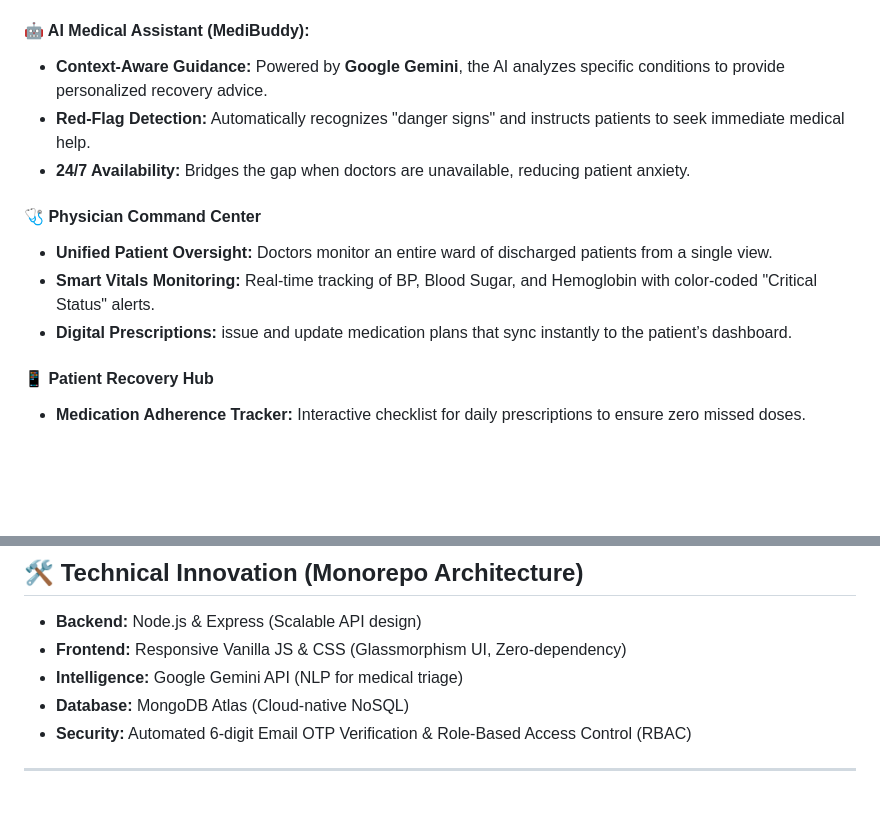
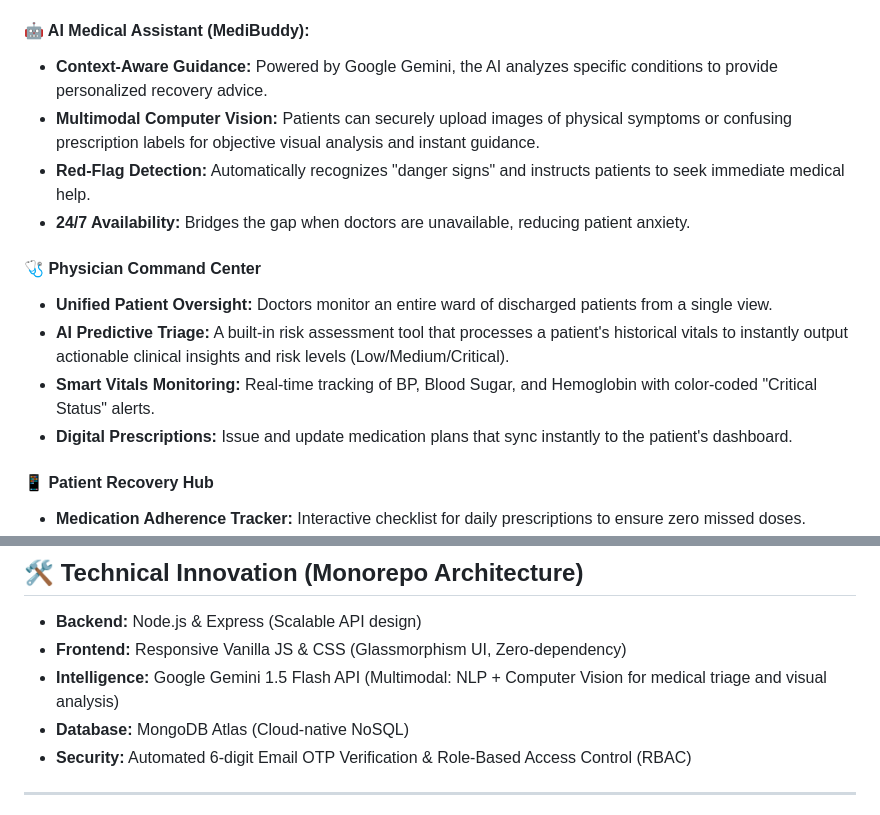
Before and after one commit to anirudh-ydv/NextStep-Care-Fullstack, a Markdown page: README.md, 2 parts joined by grey strips. GitHub-like rendering; blank space fills up the shorter version.

```diff
--- a/README.md
+++ b/README.md
@@ -40,14 +40,18 @@ We didn't just build a dashboard; we built a **Continuous Care Bridge**.
 
 
 #### **🤖 AI Medical Assistant (MediBuddy):**
-* **Context-Aware Guidance:** Powered by **Google Gemini**, the AI analyzes specific conditions to provide personalized recovery advice.
+* **Context-Aware Guidance:** Powered by Google Gemini, the AI analyzes specific conditions to provide personalized recovery advice.
+* **Multimodal Computer Vision:** Patients can securely upload images of physical symptoms or confusing prescription labels for objective visual analysis and instant guidance.
 * **Red-Flag Detection:** Automatically recognizes "danger signs" and instructs patients to seek immediate medical help.
 * **24/7 Availability:** Bridges the gap when doctors are unavailable, reducing patient anxiety.
 
+
 #### **🩺 Physician Command Center**
 * **Unified Patient Oversight:** Doctors monitor an entire ward of discharged patients from a single view.
+* **AI Predictive Triage:** A built-in risk assessment tool that processes a patient's historical vitals to instantly output actionable clinical insights and risk levels (Low/Medium/Critical).
 * **Smart Vitals Monitoring:** Real-time tracking of BP, Blood Sugar, and Hemoglobin with color-coded "Critical Status" alerts.
-* **Digital Prescriptions:** issue and update medication plans that sync instantly to the patient’s dashboard.
+* **Digital Prescriptions:** Issue and update medication plans that sync instantly to the patient's dashboard.
+
 
 #### **📱 Patient Recovery Hub**
 * **Medication Adherence Tracker:** Interactive checklist for daily prescriptions to ensure zero missed doses.
@@ -62,7 +66,7 @@ We didn't just build a dashboard; we built a **Continuous Care Bridge**.
 ## 🛠️ Technical Innovation (Monorepo Architecture)
 * **Backend:** Node.js & Express (Scalable API design)
 * **Frontend:** Responsive Vanilla JS & CSS (Glassmorphism UI, Zero-dependency)
-* **Intelligence:** Google Gemini API (NLP for medical triage)
+* **Intelligence:** Google Gemini 1.5 Flash API (Multimodal: NLP + Computer Vision for medical triage and visual analysis)
 * **Database:** MongoDB Atlas (Cloud-native NoSQL)
 * **Security:** Automated 6-digit Email OTP Verification & Role-Based Access Control (RBAC)
 
```
